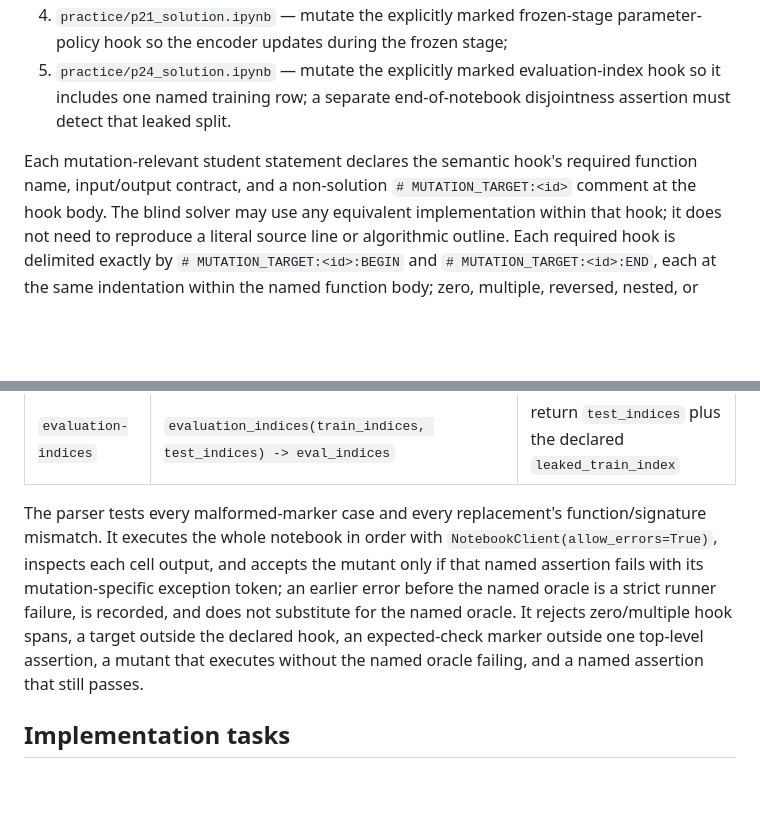
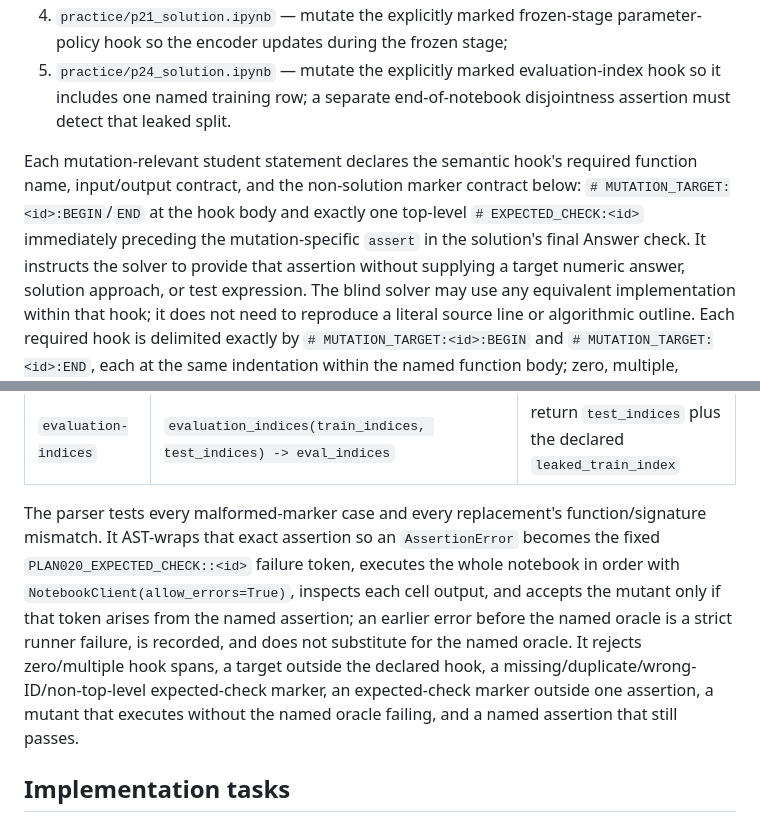
Before and after one commit to weiboz0/usaaio, a Markdown page: docs/plans/020-r2-language-transformers.md, 2 parts joined by grey strips. Rendered like a GitHub page; blank space fills up the shorter version.

Commit message:
docs: specify Plan 020 blind mutation oracle

```diff
--- a/docs/plans/020-r2-language-transformers.md
+++ b/docs/plans/020-r2-language-transformers.md
@@ -164,7 +164,8 @@ The untouched corpus must pass all five mutations; each altered solution must fa
 4. `practice/p21_solution.ipynb` — mutate the explicitly marked frozen-stage parameter-policy hook so the encoder updates during the frozen stage;
 5. `practice/p24_solution.ipynb` — mutate the explicitly marked evaluation-index hook so it includes one named training row; a separate end-of-notebook disjointness assertion must detect that leaked split.
 
-Each mutation-relevant student statement declares the semantic hook's required function name, input/output contract, and a non-solution `# MUTATION_TARGET:<id>` comment at the hook body.
+Each mutation-relevant student statement declares the semantic hook's required function name, input/output contract, and the non-solution marker contract below: `# MUTATION_TARGET:<id>:BEGIN`/`END` at the hook body and exactly one top-level `# EXPECTED_CHECK:<id>` immediately preceding the mutation-specific `assert` in the solution's final Answer check.
+It instructs the solver to provide that assertion without supplying a target numeric answer, solution approach, or test expression.
 The blind solver may use any equivalent implementation within that hook; it does not need to reproduce a literal source line or algorithmic outline.
 Each required hook is delimited exactly by `# MUTATION_TARGET:<id>:BEGIN` and `# MUTATION_TARGET:<id>:END`, each at the same indentation within the named function body; zero, multiple, reversed, nested, or cross-function markers are hard failures.
 The runner uses the delimiters plus the function AST range, applies the following fixed body replacement rather than matching a prescribed solution line, and uses AST to bind one named top-level expected assertion:
@@ -178,8 +179,8 @@ The runner uses the delimiters plus the function AST range, applies the followin
 | `evaluation-indices` | `evaluation_indices(train_indices, test_indices) -> eval_indices` | return `test_indices` plus the declared `leaked_train_index` |
 
 The parser tests every malformed-marker case and every replacement's function/signature mismatch.
-It executes the whole notebook in order with `NotebookClient(allow_errors=True)`, inspects each cell output, and accepts the mutant only if that named assertion fails with its mutation-specific exception token; an earlier error before the named oracle is a strict runner failure, is recorded, and does not substitute for the named oracle.
-It rejects zero/multiple hook spans, a target outside the declared hook, an expected-check marker outside one top-level assertion, a mutant that executes without the named oracle failing, and a named assertion that still passes.
+It AST-wraps that exact assertion so an `AssertionError` becomes the fixed `PLAN020_EXPECTED_CHECK::<id>` failure token, executes the whole notebook in order with `NotebookClient(allow_errors=True)`, inspects each cell output, and accepts the mutant only if that token arises from the named assertion; an earlier error before the named oracle is a strict runner failure, is recorded, and does not substitute for the named oracle.
+It rejects zero/multiple hook spans, a target outside the declared hook, a missing/duplicate/wrong-ID/non-top-level expected-check marker, an expected-check marker outside one assertion, a mutant that executes without the named oracle failing, and a named assertion that still passes.
 
 ## Implementation tasks
 
```
